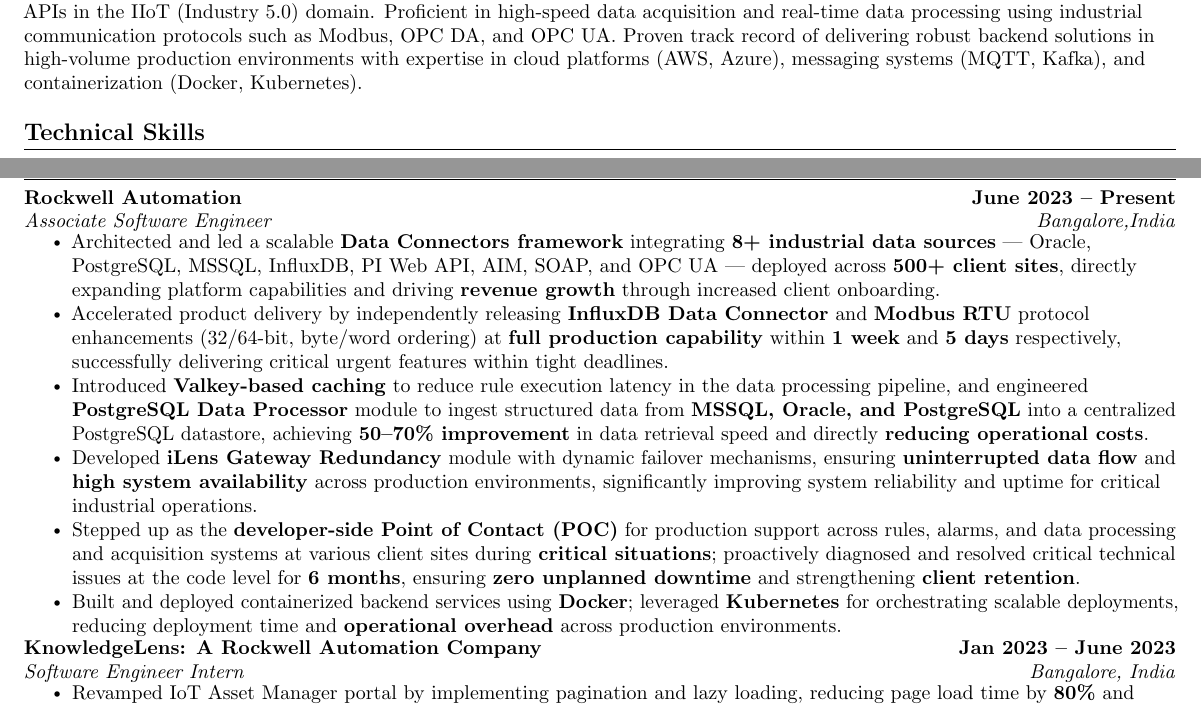
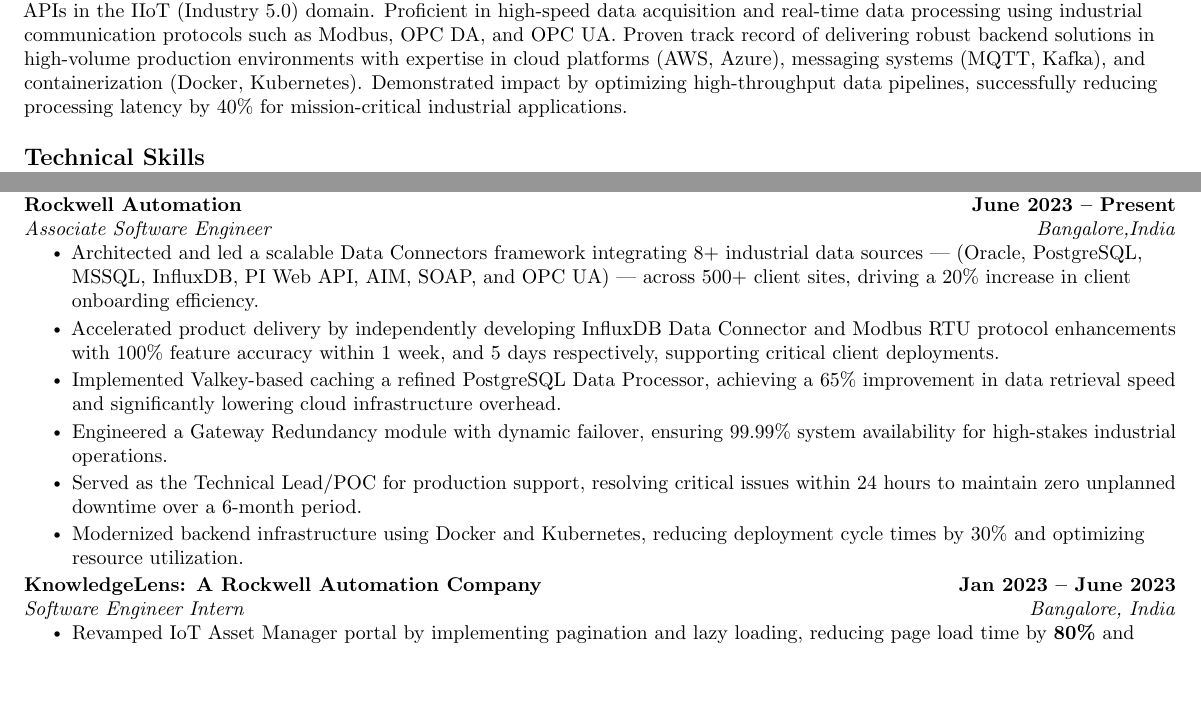
Before and after one commit to ajil2545/Resume-Latex, a LaTeX CV (resume.tex): two parts of the page, joined at a grey line, cut so that both start at the same text, the shorter picture padded with empty space. Compiled offline with pdfLaTeX.

Commit message:
Update resume.tex

```diff
--- a/resume.tex
+++ b/resume.tex
@@ -138,7 +138,7 @@
 \section{Summary}
   % \resumeSubHeadingListStart
   \small{
-    Results-driven Python Backend Engineer with 3+ years of experience designing and developing scalable microservices and RESTful APIs in the IIoT (Industry 5.0) domain. Proficient in high-speed data acquisition and real-time data processing using industrial communication protocols such as Modbus, OPC DA, and OPC UA. Proven track record of delivering robust backend solutions in high-volume production environments with expertise in cloud platforms (AWS, Azure), messaging systems (MQTT, Kafka), and containerization (Docker, Kubernetes).}
+    Results-driven Python Backend Engineer with 3+ years of experience designing and developing scalable microservices and RESTful APIs in the IIoT (Industry 5.0) domain. Proficient in high-speed data acquisition and real-time data processing using industrial communication protocols such as Modbus, OPC DA, and OPC UA. Proven track record of delivering robust backend solutions in high-volume production environments with expertise in cloud platforms (AWS, Azure), messaging systems (MQTT, Kafka), and containerization (Docker, Kubernetes). Demonstrated impact by optimizing high-throughput data pipelines, successfully reducing processing latency by 40\% for mission-critical industrial applications.}
   % \resumeSubHeadingListEnd
 
 %------RELEVANT CoURSEWoRK-------
@@ -178,42 +178,17 @@
       {Associate Software Engineer}{Bangalore,India}
       \resumeItemListStart
 
-        \resumeItem{Architected and led a scalable \textbf{Data Connectors framework}
-integrating \textbf{8+ industrial data sources} — Oracle, PostgreSQL, MSSQL,
-InfluxDB, PI Web API, AIM, SOAP, and OPC UA — deployed across
-\textbf{500+ client sites}, directly expanding platform capabilities and
-driving \textbf{revenue growth} through increased client onboarding.}
+        \resumeItem{Architected and led a scalable Data Connectors framework integrating 8+ industrial data sources — (Oracle, PostgreSQL, MSSQL, InfluxDB, PI Web API, AIM, SOAP, and OPC UA) — across 500+ client sites, driving a 20\% increase in client onboarding efficiency.}
 
-      \resumeItem{Accelerated product delivery by independently releasing
-\textbf{InfluxDB Data Connector} and \textbf{Modbus RTU} protocol
-enhancements (32/64-bit, byte/word ordering) at \textbf{full production
-capability} within \textbf{1 week} and \textbf{5 days} respectively,
-successfully delivering critical urgent features within tight deadlines.}
+      \resumeItem{Accelerated product delivery by independently developing InfluxDB Data Connector and Modbus RTU protocol enhancements with 100\% feature accuracy within 1 week, and 5 days respectively, supporting critical client deployments.}
 
-      \resumeItem{Introduced \textbf{Valkey-based caching} to reduce rule execution
-latency in the data processing pipeline, and engineered \textbf{PostgreSQL
-Data Processor} module to ingest structured data from \textbf{MSSQL, Oracle,
-and PostgreSQL} into a centralized PostgreSQL datastore, achieving
-\textbf{50--70\% improvement} in data retrieval speed and directly
-\textbf{reducing operational costs}.}
+      \resumeItem{Implemented Valkey-based caching a refined PostgreSQL Data Processor, achieving a 65\% improvement in data retrieval speed and significantly lowering cloud infrastructure overhead.}
 
-      \resumeItem{Developed \textbf{iLens Gateway Redundancy} module with dynamic
-      failover mechanisms, ensuring \textbf{uninterrupted data flow} and
-      \textbf{high system availability} across production environments,
-      significantly improving system reliability and uptime for critical
-      industrial operations.}
+      \resumeItem{Engineered a Gateway Redundancy module with dynamic failover, ensuring 99.99\% system availability for high-stakes industrial operations.}
 
-      \resumeItem{Stepped up as the \textbf{developer-side Point of Contact (POC)}
-for production support across rules, alarms, and data processing and acquisition
-systems at various client sites during \textbf{critical situations}; proactively
-diagnosed and resolved critical technical issues at the code level for
-\textbf{6 months}, ensuring \textbf{zero unplanned downtime} and strengthening
-\textbf{client retention}.}
+      \resumeItem{Served as the Technical Lead/POC for production support, resolving critical issues within 24 hours to maintain zero unplanned downtime over a 6-month period.}
 
-      \resumeItem{Built and deployed containerized backend services using
-      \textbf{Docker}; leveraged \textbf{Kubernetes} for
-      orchestrating scalable deployments, reducing deployment time and
-      \textbf{operational overhead} across production environments.}
+      \resumeItem{Modernized backend infrastructure using Docker and Kubernetes, reducing deployment cycle times by 30\% and optimizing resource utilization.}
 
       \resumeItemListEnd
   \resumeSubheading
```
